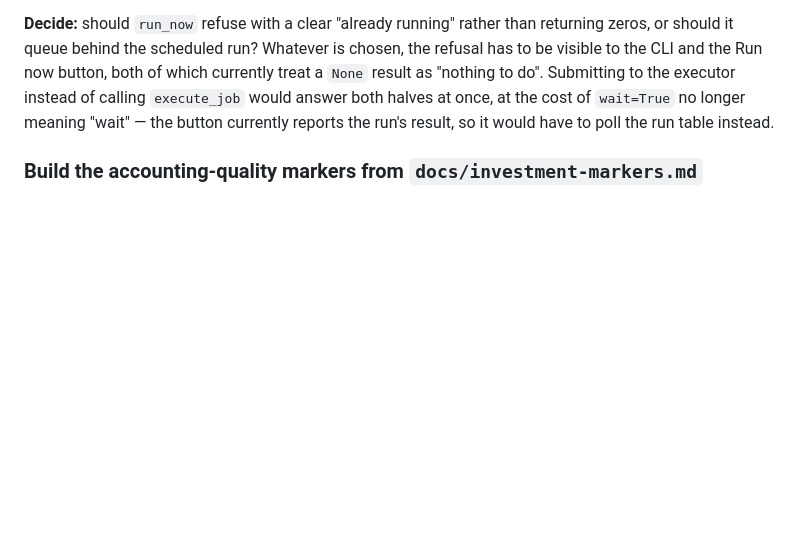
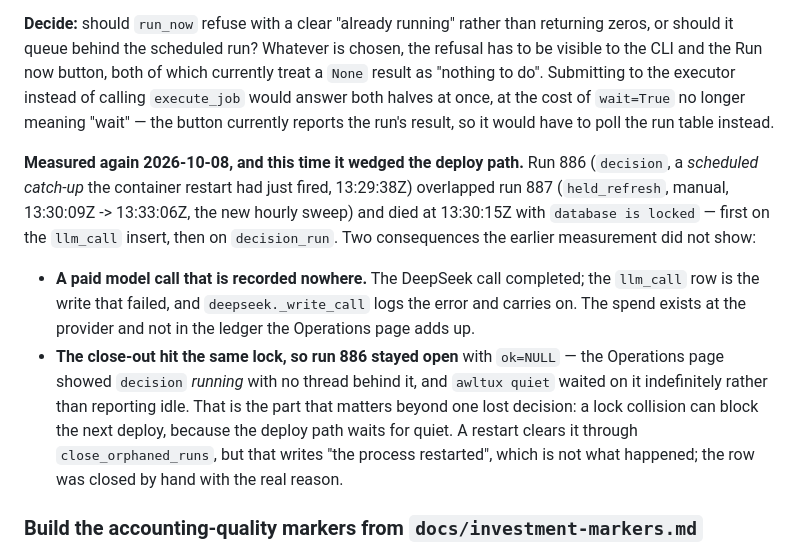
Before and after one commit to awltux/AwltuxTrading, a Markdown page: TODO.md, the part around the change. Drawn GitHub-style; blank space fills up the shorter version.

Commit message:
Queue the second half of the lock collision: it can wedge the deploy path
Run 886 (`decision`, a scheduled catch-up the restart had just fired) overlapped run
887 (the new `held_refresh`, manual) and died on `database is locked`. The existing
entry covers the collision itself and already asked whether `run_now` should refuse or
queue, so this is evidence rather than a new subject.

What the earlier measurement did not show, and what is worth the reader's time: the
*close-out* write hit the same lock, leaving the run open with `ok=NULL`. The
Operations page then showed a job running with no thread behind it, and `awltux quiet`
waited on it indefinitely -- so a lock collision can block the next deploy, not only
lose one decision. Also that the paid DeepSeek call's `llm_call` row is the write that
failed, so the spend is recorded nowhere.

```diff
--- a/TODO.md
+++ b/TODO.md
@@ -384,6 +384,25 @@ currently treat a `None` result as "nothing to do". Submitting to the executor
 instead of calling `execute_job` would answer both halves at once, at the cost of
 `wait=True` no longer meaning "wait" — the button currently reports the run's
 result, so it would have to poll the run table instead.
+
+**Measured again 2026-10-08, and this time it wedged the deploy path.** Run 886
+(`decision`, a *scheduled catch-up* the container restart had just fired, 13:29:38Z)
+overlapped run 887 (`held_refresh`, manual, 13:30:09Z -> 13:33:06Z, the new hourly
+sweep) and died at 13:30:15Z with `database is locked` — first on the `llm_call`
+insert, then on `decision_run`. Two consequences the earlier measurement did not
+show:
+
+* **A paid model call that is recorded nowhere.** The DeepSeek call completed; the
+  `llm_call` row is the write that failed, and `deepseek._write_call` logs the error
+  and carries on. The spend exists at the provider and not in the ledger the
+  Operations page adds up.
+* **The close-out hit the same lock, so run 886 stayed open** with `ok=NULL` — the
+  Operations page showed `decision` *running* with no thread behind it, and
+  `awltux quiet` waited on it indefinitely rather than reporting idle. That is the
+  part that matters beyond one lost decision: a lock collision can block the next
+  deploy, because the deploy path waits for quiet. A restart clears it through
+  `close_orphaned_runs`, but that writes "the process restarted", which is not what
+  happened; the row was closed by hand with the real reason.
 
 ### Build the accounting-quality markers from `docs/investment-markers.md`
 
```
